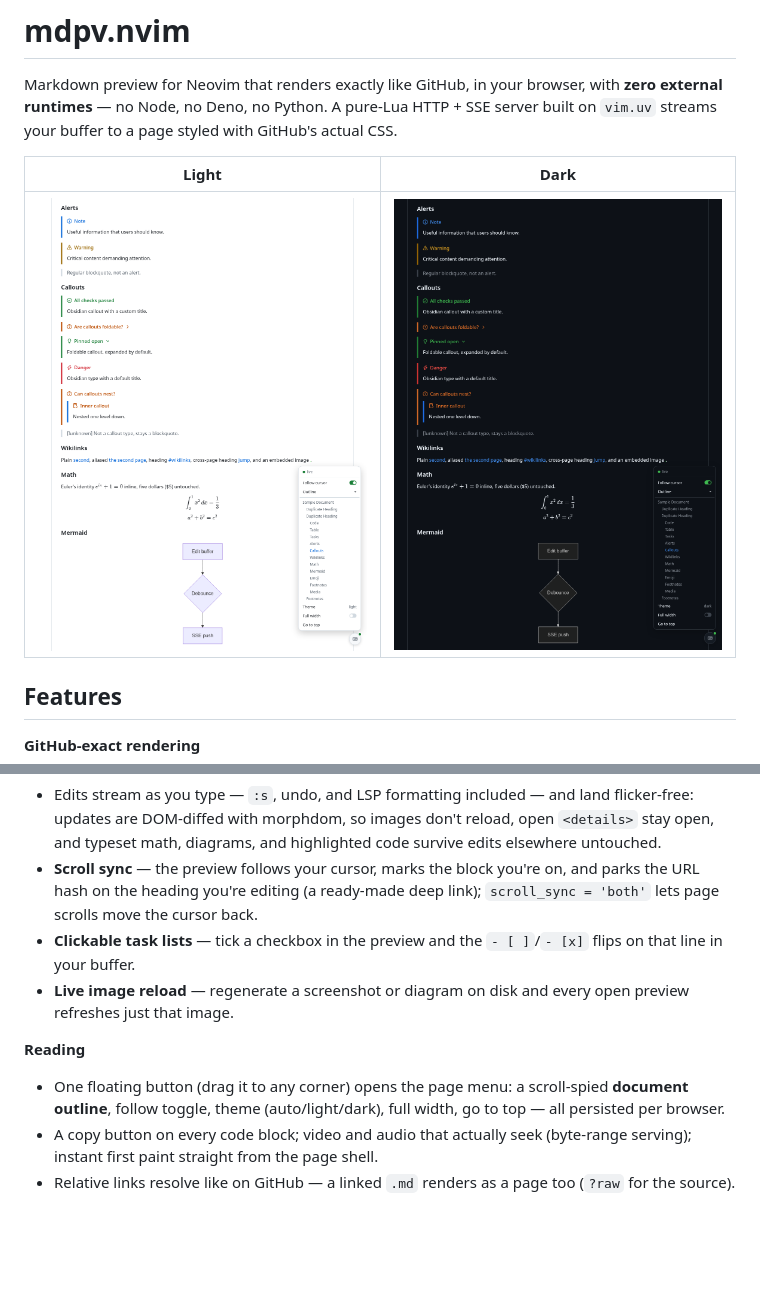
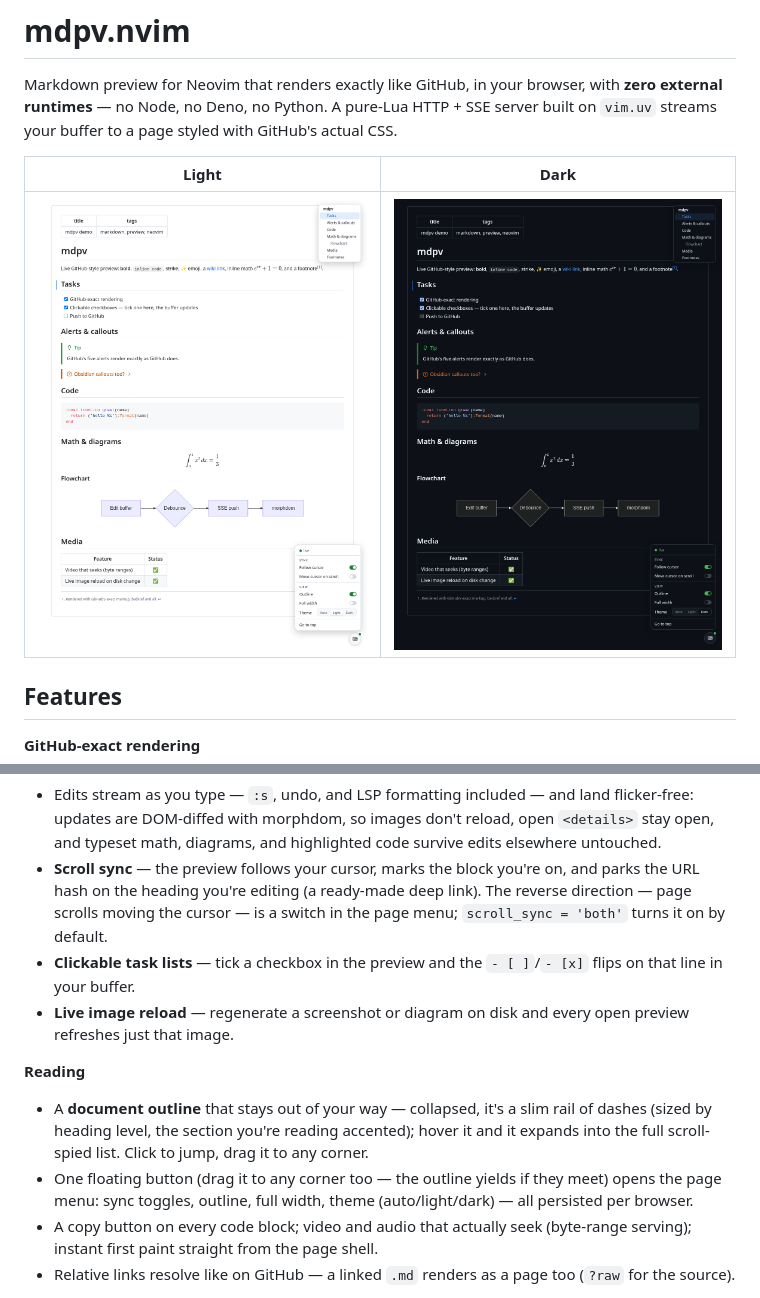
Before and after one commit to Qmdm/mdpv.nvim, a Markdown page: README.md, 2 parts joined by grey strips. GitHub-like rendering; pictures changed too: docs/dark.png, docs/light.png; blank space fills up the shorter version.

```diff
--- a/README.md
+++ b/README.md
@@ -35,7 +35,8 @@ styled with GitHub's actual CSS.
   highlighted code survive edits elsewhere untouched.
 - **Scroll sync** — the preview follows your cursor, marks the block you're
   on, and parks the URL hash on the heading you're editing (a ready-made deep
-  link); `scroll_sync = 'both'` lets page scrolls move the cursor back.
+  link). The reverse direction — page scrolls moving the cursor — is a switch
+  in the page menu; `scroll_sync = 'both'` turns it on by default.
 - **Clickable task lists** — tick a checkbox in the preview and the
   `- [ ]`/`- [x]` flips on that line in your buffer.
 - **Live image reload** — regenerate a screenshot or diagram on disk and
@@ -43,9 +44,13 @@ styled with GitHub's actual CSS.
 
 **Reading**
 
-- One floating button (drag it to any corner) opens the page menu: a
-  scroll-spied **document outline**, follow toggle, theme (auto/light/dark),
-  full width, go to top — all persisted per browser.
+- A **document outline** that stays out of your way — collapsed, it's a
+  slim rail of dashes (sized by heading level, the section you're reading
+  accented); hover it and it expands into the full scroll-spied list.
+  Click to jump, drag it to any corner.
+- One floating button (drag it to any corner too — the outline yields if they
+  meet) opens the page menu: sync toggles, outline, full width, theme
+  (auto/light/dark) — all persisted per browser.
 - A copy button on every code block; video and audio that actually seek
   (byte-range serving); instant first paint straight from the page shell.
 - Relative links resolve like on GitHub — a linked `.md` renders as a page
```
Also changed, not shown: other parts of README.md (+3 -2 lines), docs/DESIGN.md (+59 -27 lines), 1 other file.
